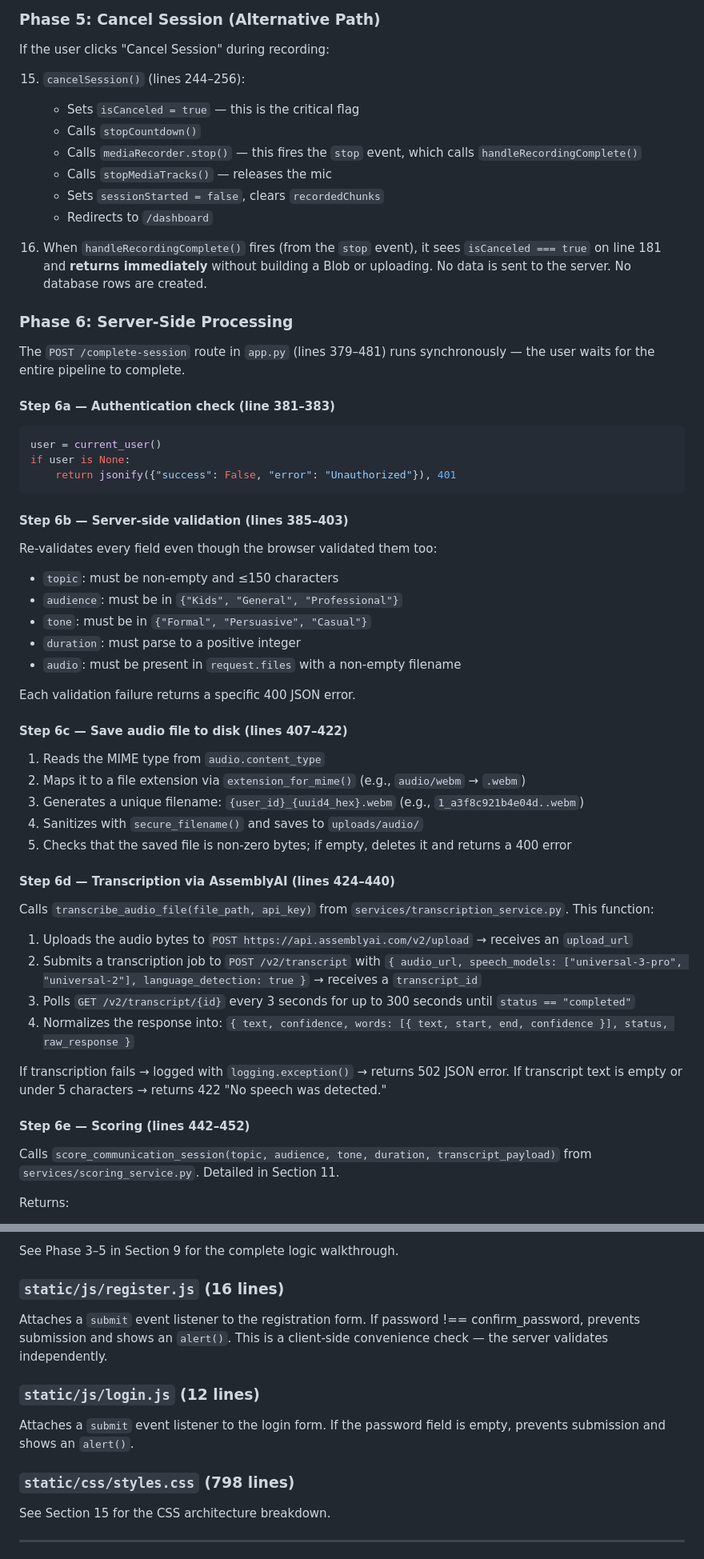
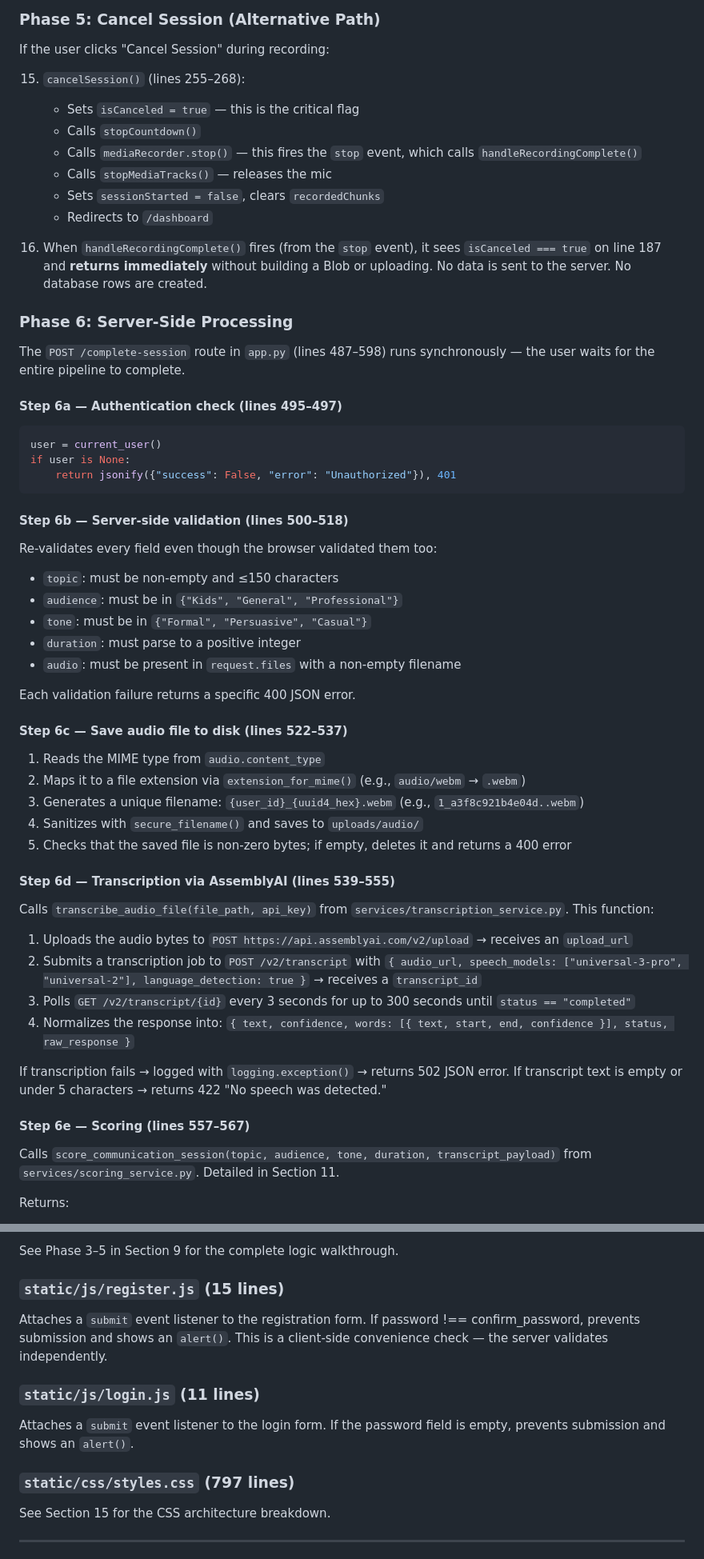
Before and after one commit to zeyd-sheikh/Articulax, a Markdown page: PROJECT_BREAKDOWN.md, 2 parts joined by grey strips. Shown at 80% size. GitHub-like rendering.

````diff
--- a/PROJECT_BREAKDOWN.md
+++ b/PROJECT_BREAKDOWN.md
@@ -547,7 +547,7 @@ All browser-side logic lives in `static/js/microphone.js`, loaded with `defer` a
 
 If the user clicks "Cancel Session" during recording:
 
-15. `cancelSession()` (lines 244–256):
+15. `cancelSession()` (lines 255–268):
     - Sets `isCanceled = true` — this is the critical flag
     - Calls `stopCountdown()`
     - Calls `mediaRecorder.stop()` — this fires the `stop` event, which calls `handleRecordingComplete()`
@@ -555,20 +555,20 @@ If the user clicks "Cancel Session" during recording:
     - Sets `sessionStarted = false`, clears `recordedChunks`
     - Redirects to `/dashboard`
 
-16. When `handleRecordingComplete()` fires (from the `stop` event), it sees `isCanceled === true` on line 181 and **returns immediately** without building a Blob or uploading. No data is sent to the server. No database rows are created.
+16. When `handleRecordingComplete()` fires (from the `stop` event), it sees `isCanceled === true` on line 187 and **returns immediately** without building a Blob or uploading. No data is sent to the server. No database rows are created.
 
 ### Phase 6: Server-Side Processing
 
-The `POST /complete-session` route in `app.py` (lines 379–481) runs synchronously — the user waits for the entire pipeline to complete.
-
-#### Step 6a — Authentication check (line 381–383)
+The `POST /complete-session` route in `app.py` (lines 487–598) runs synchronously — the user waits for the entire pipeline to complete.
+
+#### Step 6a — Authentication check (lines 495–497)
 ```python
 user = current_user()
 if user is None:
     return jsonify({"success": False, "error": "Unauthorized"}), 401
 ```
 
-#### Step 6b — Server-side validation (lines 385–403)
+#### Step 6b — Server-side validation (lines 500–518)
 Re-validates every field even though the browser validated them too:
 - `topic`: must be non-empty and ≤150 characters
 - `audience`: must be in `{"Kids", "General", "Professional"}`
@@ -578,14 +578,14 @@ Re-validates every field even though the browser validated them too:
 
 Each validation failure returns a specific 400 JSON error.
 
-#### Step 6c — Save audio file to disk (lines 407–422)
+#### Step 6c — Save audio file to disk (lines 522–537)
 1. Reads the MIME type from `audio.content_type`
 2. Maps it to a file extension via `extension_for_mime()` (e.g., `audio/webm` → `.webm`)
 3. Generates a unique filename: `{user_id}_{uuid4_hex}.webm` (e.g., `1_a3f8c921b4e04d..webm`)
 4. Sanitizes with `secure_filename()` and saves to `uploads/audio/`
 5. Checks that the saved file is non-zero bytes; if empty, deletes it and returns a 400 error
 
-#### Step 6d — Transcription via AssemblyAI (lines 424–440)
+#### Step 6d — Transcription via AssemblyAI (lines 539–555)
 Calls `transcribe_audio_file(file_path, api_key)` from `services/transcription_service.py`. This function:
 1. Uploads the audio bytes to `POST https://api.assemblyai.com/v2/upload` → receives an `upload_url`
 2. Submits a transcription job to `POST /v2/transcript` with `{ audio_url, speech_models: ["universal-3-pro", "universal-2"], language_detection: true }` → receives a `transcript_id`
@@ -595,7 +595,7 @@ Calls `transcribe_audio_file(file_path, api_key)` from `services/transcription_s
 If transcription fails → logged with `logging.exception()` → returns 502 JSON error.
 If transcript text is empty or under 5 characters → returns 422 "No speech was detected."
 
-#### Step 6e — Scoring (lines 442–452)
+#### Step 6e — Scoring (lines 557–567)
 Calls `score_communication_session(topic, audience, tone, duration, transcript_payload)` from `services/scoring_service.py`. Detailed in Section 11.
 
 Returns:
@@ -954,15 +954,15 @@ Displays: topic heading, date, session details grid (audience/tone/duration), ov
 
 See Phase 3–5 in Section 9 for the complete logic walkthrough.
 
-### `static/js/register.js` (16 lines)
+### `static/js/register.js` (15 lines)
 
 Attaches a `submit` event listener to the registration form. If password !== confirm_password, prevents submission and shows an `alert()`. This is a client-side convenience check — the server validates independently.
 
-### `static/js/login.js` (12 lines)
+### `static/js/login.js` (11 lines)
 
 Attaches a `submit` event listener to the login form. If the password field is empty, prevents submission and shows an `alert()`.
 
-### `static/css/styles.css` (798 lines)
+### `static/css/styles.css` (797 lines)
 
 See Section 15 for the CSS architecture breakdown.
 
````
Also changed, not shown: other parts of PROJECT_BREAKDOWN.md (+55 -55 lines).
